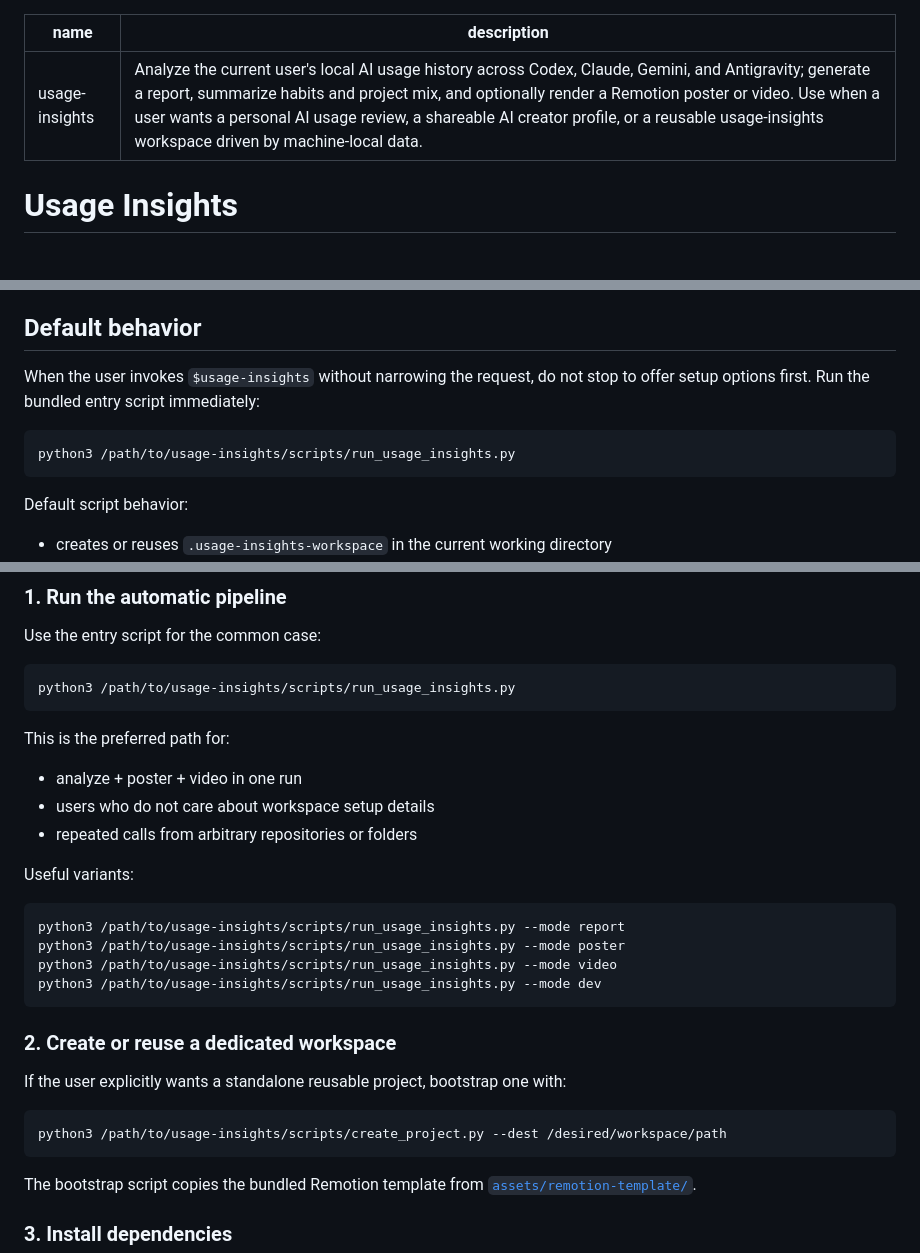
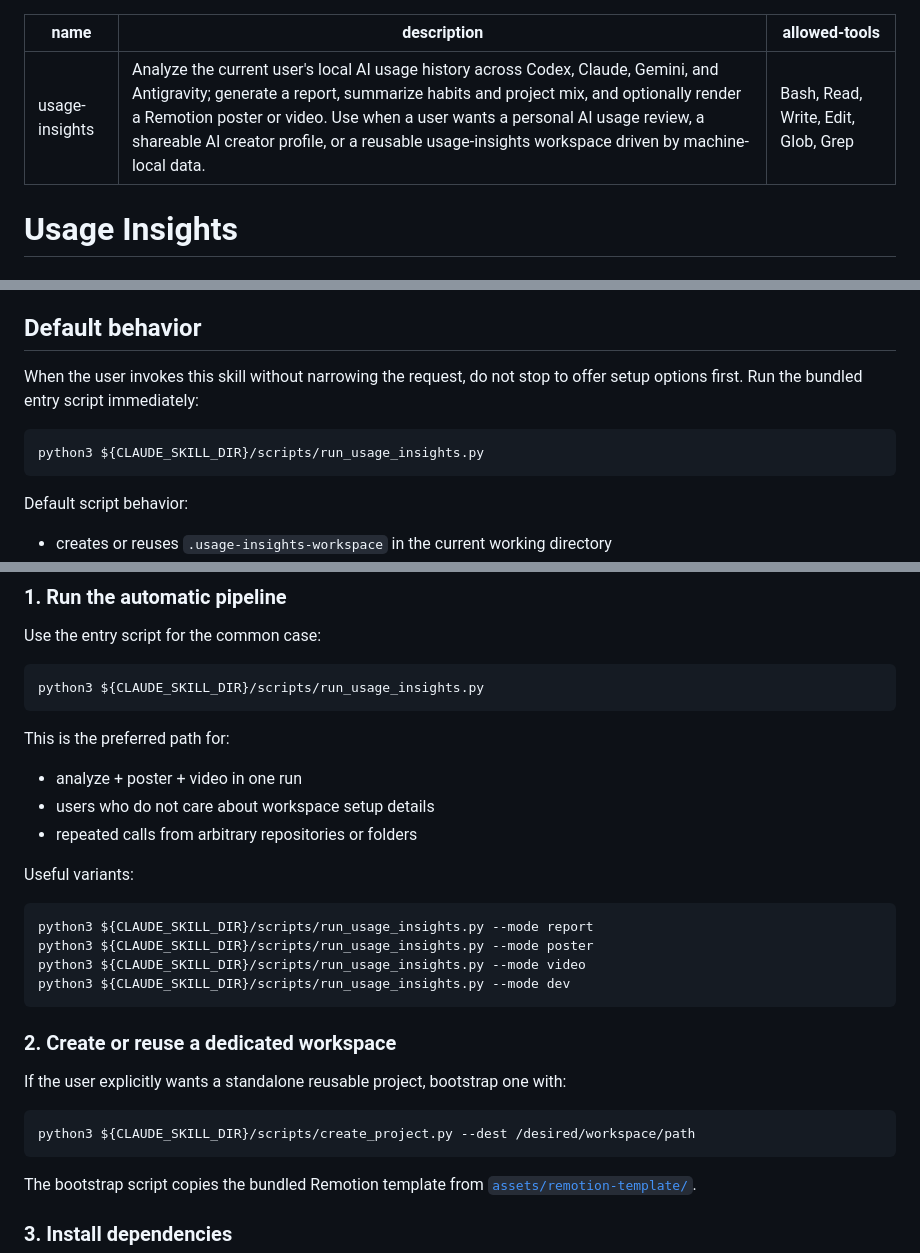
Before and after one commit to aldegad/usage-insights, a Markdown page: usage-insights/SKILL.md, 3 parts joined by grey strips. Rendered like a GitHub page.

````diff
--- a/usage-insights/SKILL.md
+++ b/usage-insights/SKILL.md
@@ -1,6 +1,7 @@
 ---
 name: usage-insights
 description: Analyze the current user's local AI usage history across Codex, Claude, Gemini, and Antigravity; generate a report, summarize habits and project mix, and optionally render a Remotion poster or video. Use when a user wants a personal AI usage review, a shareable AI creator profile, or a reusable usage-insights workspace driven by machine-local data.
+allowed-tools: Bash, Read, Write, Edit, Glob, Grep
 ---
 
 # Usage Insights
@@ -18,10 +19,10 @@ This skill is best for requests like:
 
 ## Default behavior
 
-When the user invokes `$usage-insights` without narrowing the request, do not stop to offer setup options first. Run the bundled entry script immediately:
+When the user invokes this skill without narrowing the request, do not stop to offer setup options first. Run the bundled entry script immediately:
 
 ```bash
-python3 /path/to/usage-insights/scripts/run_usage_insights.py
+python3 ${CLAUDE_SKILL_DIR}/scripts/run_usage_insights.py
 ```
 
 Default script behavior:
@@ -41,7 +42,7 @@ After the script finishes, summarize the generated outputs and call out the work
 Use the entry script for the common case:
 
 ```bash
-python3 /path/to/usage-insights/scripts/run_usage_insights.py
+python3 ${CLAUDE_SKILL_DIR}/scripts/run_usage_insights.py
 ```
 
 This is the preferred path for:
@@ -53,10 +54,10 @@ This is the preferred path for:
 Useful variants:
 
 ```bash
-python3 /path/to/usage-insights/scripts/run_usage_insights.py --mode report
-python3 /path/to/usage-insights/scripts/run_usage_insights.py --mode poster
-python3 /path/to/usage-insights/scripts/run_usage_insights.py --mode video
-python3 /path/to/usage-insights/scripts/run_usage_insights.py --mode dev
+python3 ${CLAUDE_SKILL_DIR}/scripts/run_usage_insights.py --mode report
+python3 ${CLAUDE_SKILL_DIR}/scripts/run_usage_insights.py --mode poster
+python3 ${CLAUDE_SKILL_DIR}/scripts/run_usage_insights.py --mode video
+python3 ${CLAUDE_SKILL_DIR}/scripts/run_usage_insights.py --mode dev
 ```
 
 ### 2. Create or reuse a dedicated workspace
@@ -64,7 +65,7 @@ python3 /path/to/usage-insights/scripts/run_usage_insights.py --mode dev
 If the user explicitly wants a standalone reusable project, bootstrap one with:
 
 ```bash
-python3 /path/to/usage-insights/scripts/create_project.py --dest /desired/workspace/path
+python3 ${CLAUDE_SKILL_DIR}/scripts/create_project.py --dest /desired/workspace/path
 ```
 
 The bootstrap script copies the bundled Remotion template from [`assets/remotion-template/`](./assets/remotion-template).
````
Also changed, not shown: README.ko.md (+23 -6 lines), README.md (+24 -6 lines).
